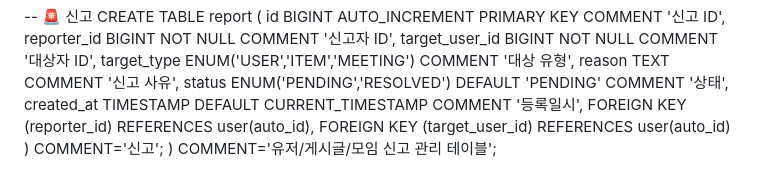
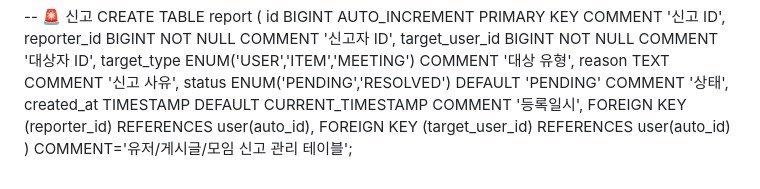
Before and after one commit to Meroong/BackEndGimalProject, a Markdown page: README.md, the part around the change. Drawn GitHub-style.

```diff
--- a/README.md
+++ b/README.md
@@ -262,5 +262,4 @@ CREATE TABLE report (
     created_at TIMESTAMP DEFAULT CURRENT_TIMESTAMP COMMENT '등록일시',
     FOREIGN KEY (reporter_id) REFERENCES user(auto_id),
     FOREIGN KEY (target_user_id) REFERENCES user(auto_id)
-) COMMENT='신고';
 ) COMMENT='유저/게시글/모임 신고 관리 테이블';
```
